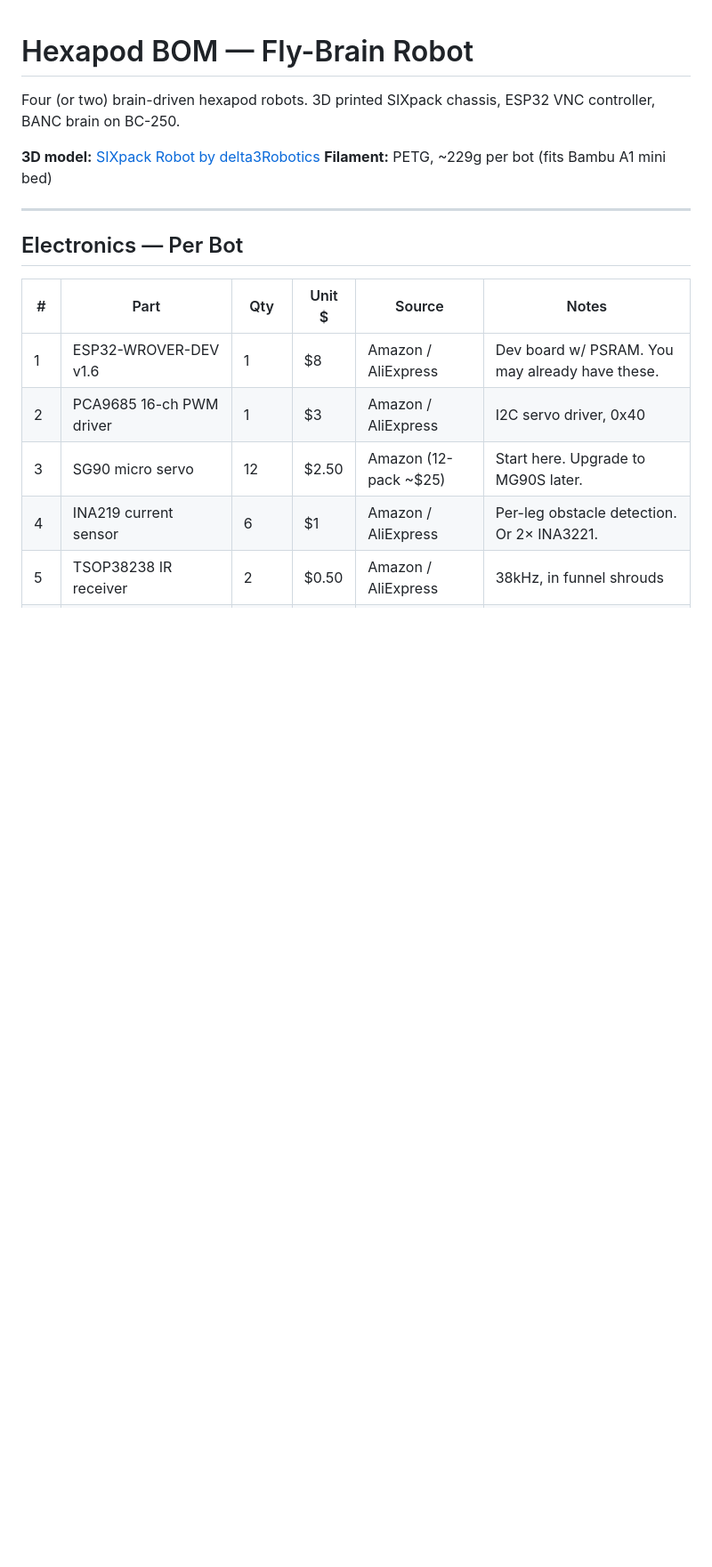
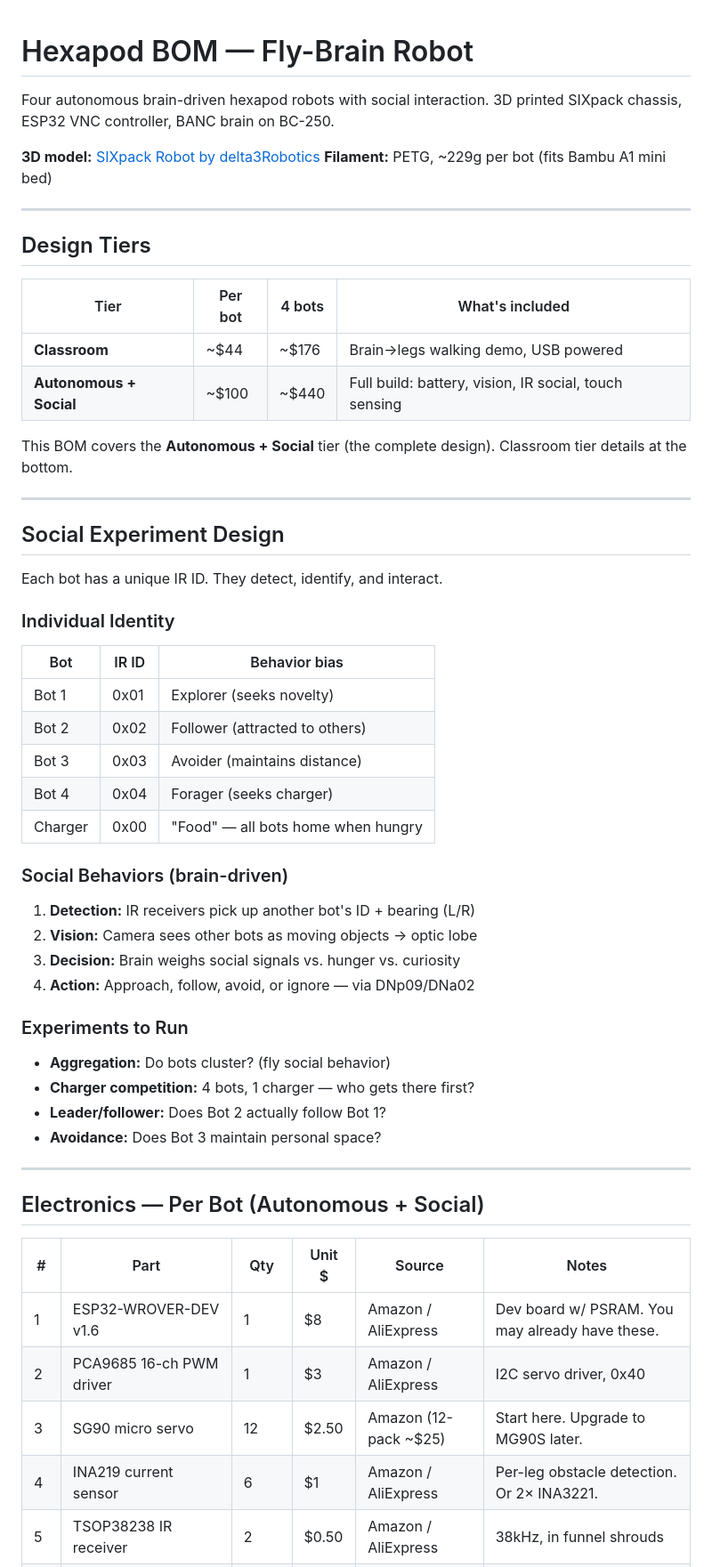
Before and after one commit to dsbaha/flybrain, a Markdown page: docs/hexapod-bom.md, the part around one of its changes. Shown at 89% size. Drawn GitHub-style; blank space fills up the shorter version.

Commit message:
BOM: autonomous+social as primary tier, classroom budget tier, social experiment design
4-bot social: unique IR IDs (0x01-0x04), charger as 0x00 food,
behavioral biases (explorer/follower/avoider/forager), experiment list.

```diff
--- a/docs/hexapod-bom.md
+++ b/docs/hexapod-bom.md
@@ -1,14 +1,53 @@
 # Hexapod BOM — Fly-Brain Robot
 
-Four (or two) brain-driven hexapod robots. 3D printed SIXpack chassis,
-ESP32 VNC controller, BANC brain on BC-250.
+Four autonomous brain-driven hexapod robots with social interaction.
+3D printed SIXpack chassis, ESP32 VNC controller, BANC brain on BC-250.
 
 **3D model:** [SIXpack Robot by delta3Robotics](https://makerworld.com/en/models/1822096-sixpack-robot-sixlegged-fpv-walking-marvel)
 **Filament:** PETG, ~229g per bot (fits Bambu A1 mini bed)
 
 ---
 
-## Electronics — Per Bot
+## Design Tiers
+
+| Tier | Per bot | 4 bots | What's included |
+|---|---|---|---|
+| **Classroom** | ~$44 | ~$176 | Brain→legs walking demo, USB powered |
+| **Autonomous + Social** | ~$100 | ~$440 | Full build: battery, vision, IR social, touch sensing |
+
+This BOM covers the **Autonomous + Social** tier (the complete design).
+Classroom tier details at the bottom.
+
+---
+
+## Social Experiment Design
+
+Each bot has a unique IR ID. They detect, identify, and interact.
+
+### Individual Identity
+| Bot | IR ID | Behavior bias |
+|---|---|---|
+| Bot 1 | 0x01 | Explorer (seeks novelty) |
+| Bot 2 | 0x02 | Follower (attracted to others) |
+| Bot 3 | 0x03 | Avoider (maintains distance) |
+| Bot 4 | 0x04 | Forager (seeks charger) |
+| Charger | 0x00 | "Food" — all bots home when hungry |
+
+### Social Behaviors (brain-driven)
+1. **Detection:** IR receivers pick up another bot's ID + bearing (L/R)
+2. **Vision:** Camera sees other bots as moving objects → optic lobe
+3. **Decision:** Brain weighs social signals vs. hunger vs. curiosity
+4. **Action:** Approach, follow, avoid, or ignore — via DNp09/DNa02
+
+### Experiments to Run
+- **Aggregation:** Do bots cluster? (fly social behavior)
+- **Charger competition:** 4 bots, 1 charger — who gets there first?
+- **Leader/follower:** Does Bot 2 actually follow Bot 1?
+- **Avoidance:** Does Bot 3 maintain personal space?
+
+---
+
+## Electronics — Per Bot (Autonomous + Social)
 
 | # | Part | Qty | Unit $ | Source | Notes |
 |---|---|---|---|---|---|
```
Also changed, not shown: other parts of docs/hexapod-bom.md (+24 -0 lines).
